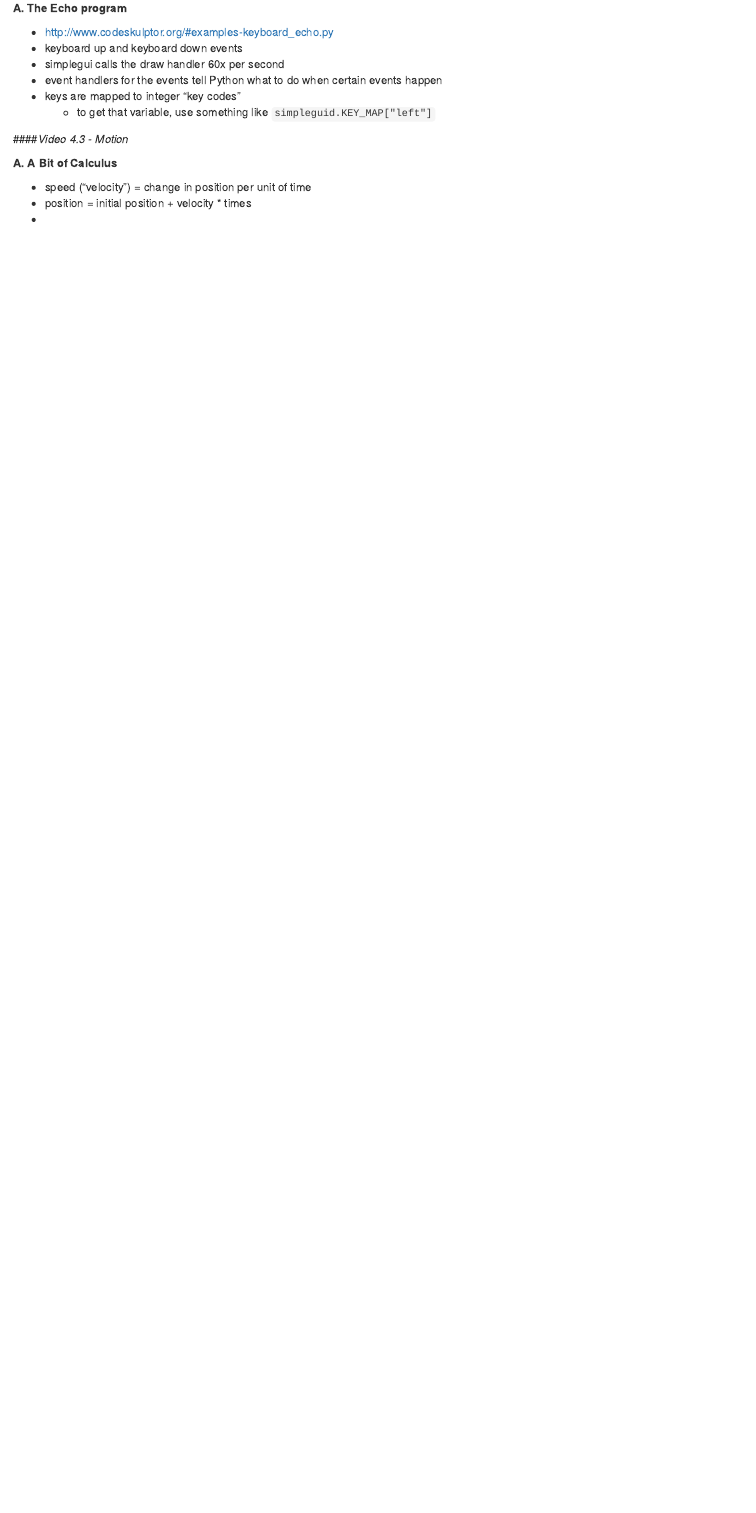
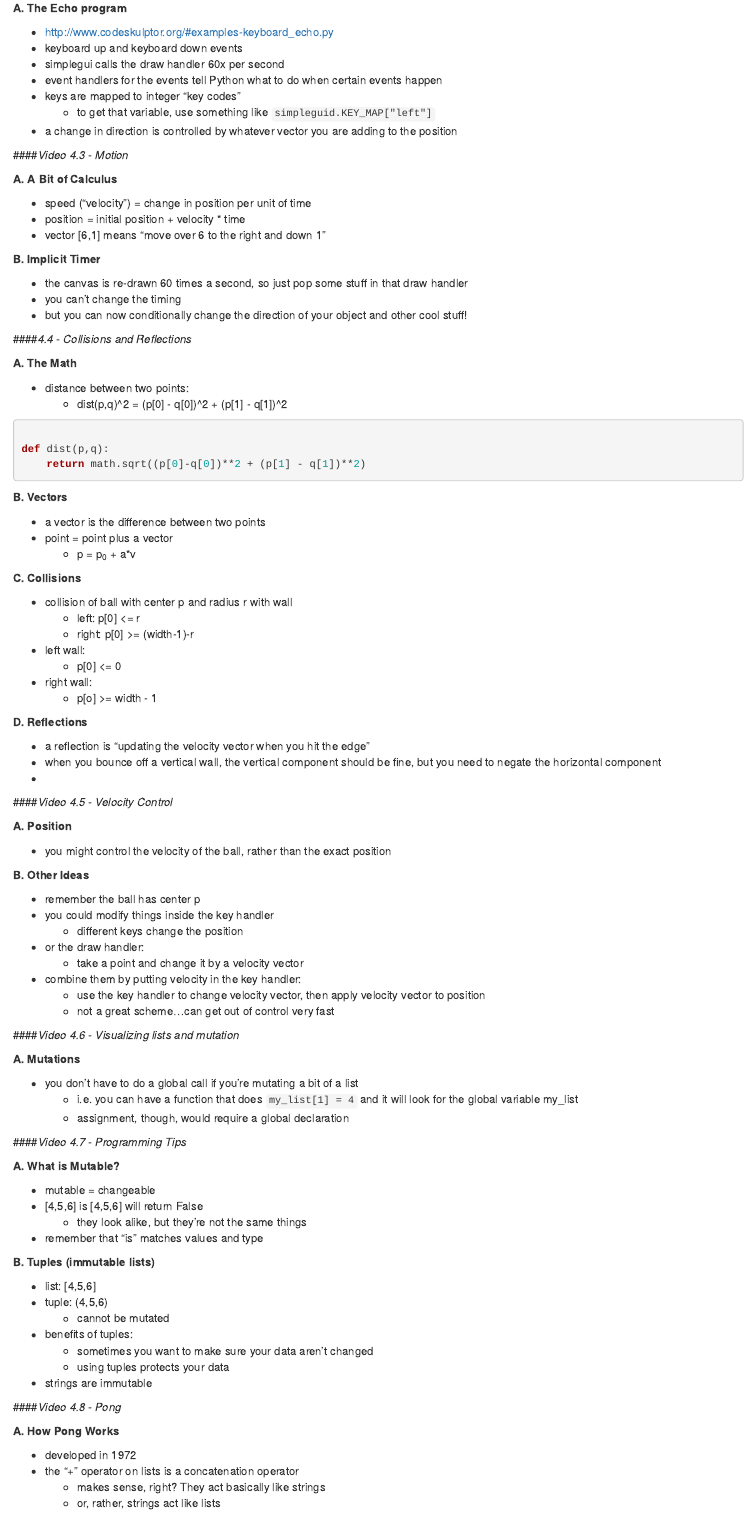
Before and after one commit to jameslamb/MOOC_Stuff, an R Markdown document (Interactive_Python1/Notes/INTPYTH1_Week4_Notes.rmd): the page in a window 1100 px wide, from 480 px down. Rendered offline with R 4.5, knitr and Pandoc, with nearby package versions.

Commit message:
Updated INTPYTH notes

````diff
--- a/Interactive_Python1/Notes/INTPYTH1_Week4_Notes.rmd
+++ b/Interactive_Python1/Notes/INTPYTH1_Week4_Notes.rmd
@@ -30,12 +30,106 @@
 - event handlers for the events tell Python what to do when certain events happen
 - keys are mapped to integer "key codes"
     - to get that variable, use something like ```simpleguid.KEY_MAP["left"]```
-
+- a change in direction is controlled by whatever vector you are adding to the position
 
 ####*Video 4.3 - Motion*
 
 **A. A Bit of Calculus**
 
 - speed ("velocity") = change in position per unit of time
-- position = initial position + velocity * times
+- position = initial position + velocity * time
+- vector [6,1] means "move over 6 to the right and down 1"
+
+**B. Implicit Timer**
+
+- the canvas is re-drawn 60 times a second, so just pop some stuff in that draw handler
+- you can't change the timing
+- but you can now conditionally change the direction of your object and other cool stuff!
+
+####*4.4 - Collisions and Reflections*
+
+**A. The Math**
+
+- distance between two points:
+    - dist(p,q)^2 = (p[0] - q[0])^2 + (p[1] - q[1])^2
+
+```{r eval=FALSE, engine='Python'}
+
+def dist(p,q):
+    return math.sqrt((p[0]-q[0])**2 + (p[1] - q[1])**2)
+```
+
+**B. Vectors**
+
+- a vector is the difference between two points
+- point = point plus a vector
+  -  p = p~0~ + a*v
+
+**C. Collisions**
+
+- collision of ball with center p and radius r with wall
+    - left: p[0] <= r
+    - right: p[0] >= (width-1)-r
+- left wall:
+    - p[0]  <= 0
+- right wall:
+    - p[o] >= width - 1
+
+**D. Reflections**
+
+- a reflection is "updating the velocity vector when you hit the edge"
+- when you bounce off a vertical wall, the vertical component should be fine, but you need to negate the horizontal component
 -
+
+####*Video 4.5 - Velocity Control*
+
+**A. Position**
+
+- you might control the velocity of the ball, rather than the exact position
+
+**B. Other Ideas**
+
+- remember the ball has center p
+- you could modify things inside the key handler
+    - different keys change the position
+- or the draw handler:
+    - take a point and change it by a velocity vector
+- combine them by putting velocity in the key handler:
+    - use the key handler to change velocity vector, then apply velocity vector to position
+    - not a great scheme...can get out of control very fast
+
+####*Video 4.6 - Visualizing lists and mutation*
+
+**A. Mutations**
+
+- you don't have to do a global call if you're mutating a bit of a list
+    - i.e. you can have a function that does ```my_list[1] = 4``` and it will look for the global variable my_list
+    - assignment, though, would require a global declaration
+
+####*Video 4.7 - Programming Tips*
+
+**A. What is Mutable?**
+
+- mutable = changeable
+- [4,5,6] is [4,5,6] will return False
+    - they look alike, but they're not the same things
+- remember that "is" matches values and type
+
+**B. Tuples (immutable lists)**
+
+- list: [4,5,6]
+- tuple: (4,5,6)
+    - cannot be mutated
+- benefits of tuples:
+    - sometimes you want to make sure your data aren't changed
+    - using tuples protects your data
+- strings are immutable
+
+####*Video 4.8 - Pong*
+
+**A. How Pong Works**
+
+- developed in 1972
+- the "+" operator on lists is a concatenation operator
+    - makes sense, right? They act basically like strings
+    - or, rather, strings act like lists
````
